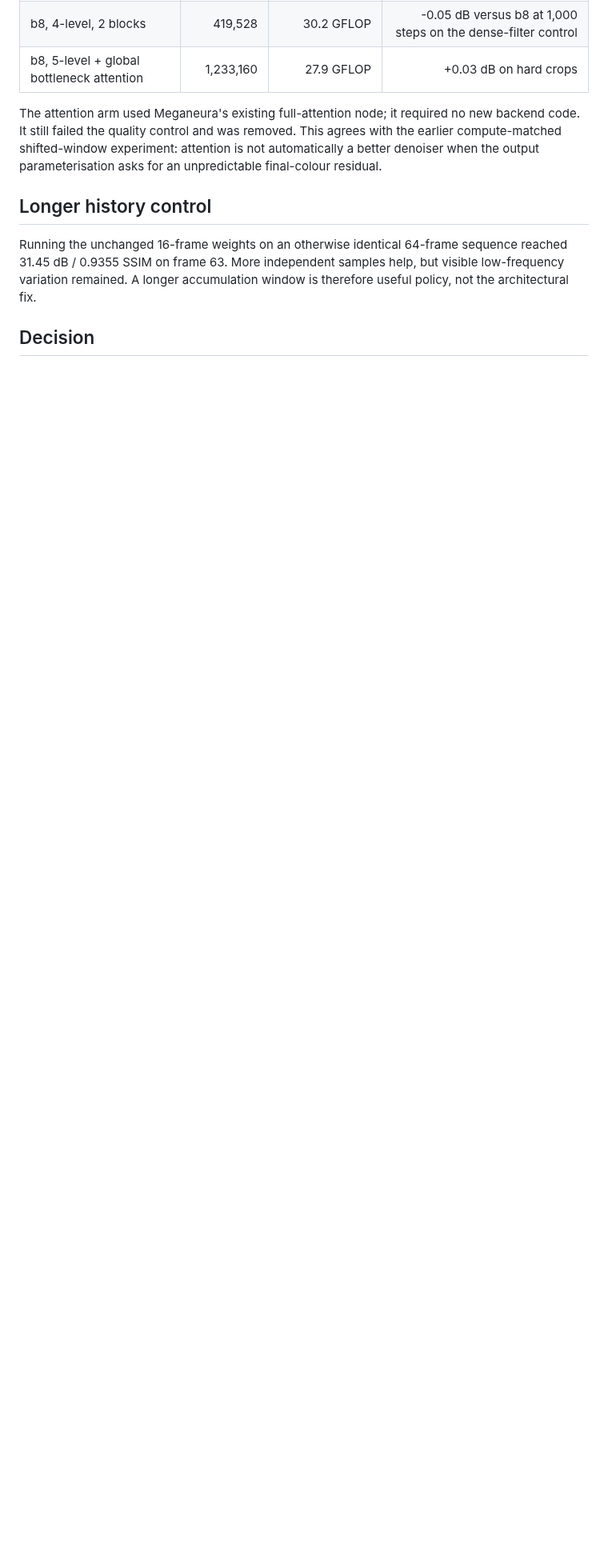
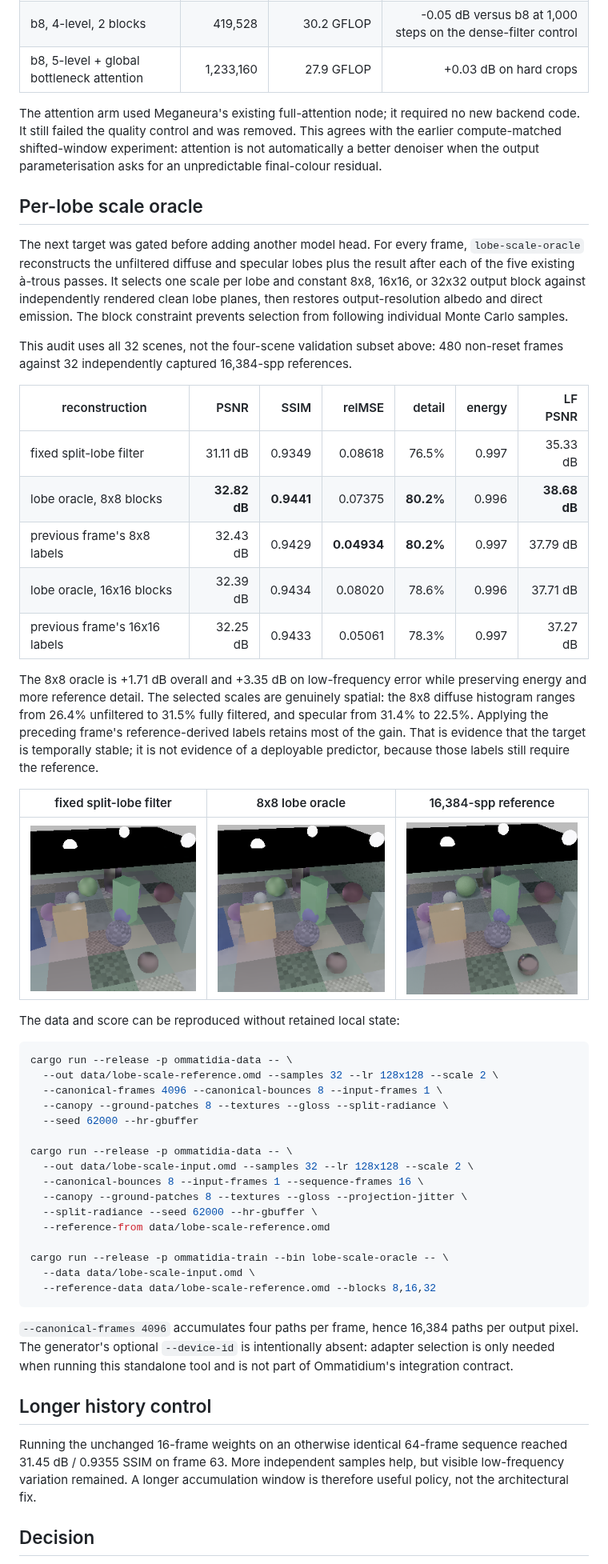
Before and after one commit to kvark/ommatidia, a Markdown page: docs/results/split-radiance-atrous-2026-08-23.md, the part around one of its changes. Shown at 80% size. GitHub-like rendering; pictures changed too: docs/lobe-scale-oracle/fixed.png (added), docs/lobe-scale-oracle/oracle-b8.png (added), docs/lobe-scale-oracle/reference.png (added); blank space fills up the shorter version.

````diff
--- a/docs/results/split-radiance-atrous-2026-08-23.md
+++ b/docs/results/split-radiance-atrous-2026-08-23.md
@@ -85,6 +85,65 @@ agrees with the earlier compute-matched shifted-window experiment: attention is
 not automatically a better denoiser when the output parameterisation asks for
 an unpredictable final-colour residual.
 
+## Per-lobe scale oracle
+
+The next target was gated before adding another model head. For every frame,
+`lobe-scale-oracle` reconstructs the unfiltered diffuse and specular lobes plus
+the result after each of the five existing à-trous passes. It selects one scale
+per lobe and constant 8x8, 16x16, or 32x32 output block against independently
+rendered clean lobe planes, then restores output-resolution albedo and direct
+emission. The block constraint prevents selection from following individual
+Monte Carlo samples.
+
+This audit uses all 32 scenes, not the four-scene validation subset above: 480
+non-reset frames against 32 independently captured 16,384-spp references.
+
+| reconstruction | PSNR | SSIM | relMSE | detail | energy | LF PSNR |
+|---|---:|---:|---:|---:|---:|---:|
+| fixed split-lobe filter | 31.11 dB | 0.9349 | 0.08618 | 76.5% | 0.997 | 35.33 dB |
+| lobe oracle, 8x8 blocks | **32.82 dB** | **0.9441** | 0.07375 | **80.2%** | 0.996 | **38.68 dB** |
+| previous frame's 8x8 labels | 32.43 dB | 0.9429 | **0.04934** | **80.2%** | 0.997 | 37.79 dB |
+| lobe oracle, 16x16 blocks | 32.39 dB | 0.9434 | 0.08020 | 78.6% | 0.996 | 37.71 dB |
+| previous frame's 16x16 labels | 32.25 dB | 0.9433 | 0.05061 | 78.3% | 0.997 | 37.27 dB |
+
+The 8x8 oracle is +1.71 dB overall and +3.35 dB on low-frequency error while
+preserving energy and more reference detail. The selected scales are genuinely
+spatial: the 8x8 diffuse histogram ranges from 26.4% unfiltered to 31.5% fully
+filtered, and specular from 31.4% to 22.5%. Applying the preceding frame's
+reference-derived labels retains most of the gain. That is evidence that the
+target is temporally stable; it is not evidence of a deployable predictor,
+because those labels still require the reference.
+
+| fixed split-lobe filter | 8x8 lobe oracle | 16,384-spp reference |
+|---|---|---|
+| ![Fixed split-lobe reconstruction](../lobe-scale-oracle/fixed.png) | ![Block-constrained per-lobe scale oracle](../lobe-scale-oracle/oracle-b8.png) | ![Independent clean reference](../lobe-scale-oracle/reference.png) |
+
+The data and score can be reproduced without retained local state:
+
+```sh
+cargo run --release -p ommatidia-data -- \
+  --out data/lobe-scale-reference.omd --samples 32 --lr 128x128 --scale 2 \
+  --canonical-frames 4096 --canonical-bounces 8 --input-frames 1 \
+  --canopy --ground-patches 8 --textures --gloss --split-radiance \
+  --seed 62000 --hr-gbuffer
+
+cargo run --release -p ommatidia-data -- \
+  --out data/lobe-scale-input.omd --samples 32 --lr 128x128 --scale 2 \
+  --canonical-bounces 8 --input-frames 1 --sequence-frames 16 \
+  --canopy --ground-patches 8 --textures --gloss --projection-jitter \
+  --split-radiance --seed 62000 --hr-gbuffer \
+  --reference-from data/lobe-scale-reference.omd
+
+cargo run --release -p ommatidia-train --bin lobe-scale-oracle -- \
+  --data data/lobe-scale-input.omd \
+  --reference-data data/lobe-scale-reference.omd --blocks 8,16,32
+```
+
+`--canonical-frames 4096` accumulates four paths per frame, hence 16,384 paths
+per output pixel. The generator's optional `--device-id` is intentionally
+absent: adapter selection is only needed when running this standalone tool and
+is not part of Ommatidium's integration contract.
+
 ## Longer history control
 
 Running the unchanged 16-frame weights on an otherwise identical 64-frame
````
Also changed, not shown: other parts of docs/results/split-radiance-atrous-2026-08-23.md (+6 -5 lines), README.md (+14 -0 lines), 2 other files.
